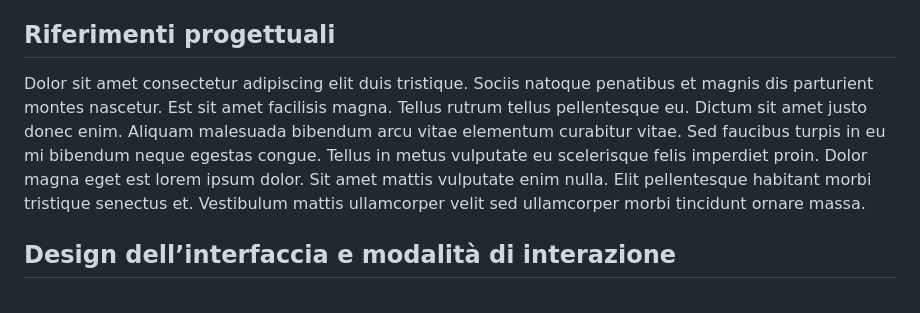
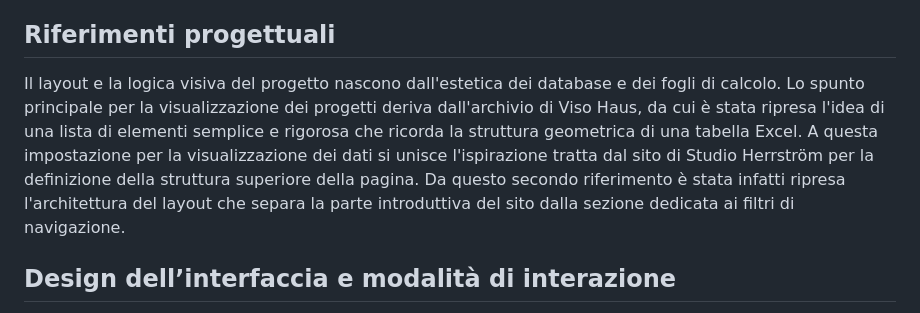
Before and after one commit to carladegennaro/progetto2, a Markdown page: README.md, the part around one of its changes. GitHub-like rendering.

```diff
--- a/README.md
+++ b/README.md
@@ -14,7 +14,7 @@ Lorem ipsum dolor sit amet, consectetur adipiscing elit, sed do eiusmod tempor i
 
 
 ## Riferimenti progettuali
-Dolor sit amet consectetur adipiscing elit duis tristique. Sociis natoque penatibus et magnis dis parturient montes nascetur. Est sit amet facilisis magna. Tellus rutrum tellus pellentesque eu. Dictum sit amet justo donec enim. Aliquam malesuada bibendum arcu vitae elementum curabitur vitae. Sed faucibus turpis in eu mi bibendum neque egestas congue. Tellus in metus vulputate eu scelerisque felis imperdiet proin. Dolor magna eget est lorem ipsum dolor. Sit amet mattis vulputate enim nulla. Elit pellentesque habitant morbi tristique senectus et. Vestibulum mattis ullamcorper velit sed ullamcorper morbi tincidunt ornare massa.
+Il layout e la logica visiva del progetto nascono dall'estetica dei database e dei fogli di calcolo. Lo spunto principale per la visualizzazione dei progetti deriva dall'archivio di Viso Haus, da cui è stata ripresa l'idea di una lista di elementi semplice e rigorosa che ricorda la struttura geometrica di una tabella Excel. A questa impostazione per la visualizzazione dei dati si unisce l'ispirazione tratta dal sito di Studio Herrström per la definizione della struttura superiore della pagina. Da questo secondo riferimento è stata infatti ripresa l'architettura del layout che separa la parte introduttiva del sito dalla sezione dedicata ai filtri di navigazione.
 
 
 ## Design dell’interfaccia e modalità di interazione
```
Also changed, not shown: other parts of README.md (+1 -3 lines).
